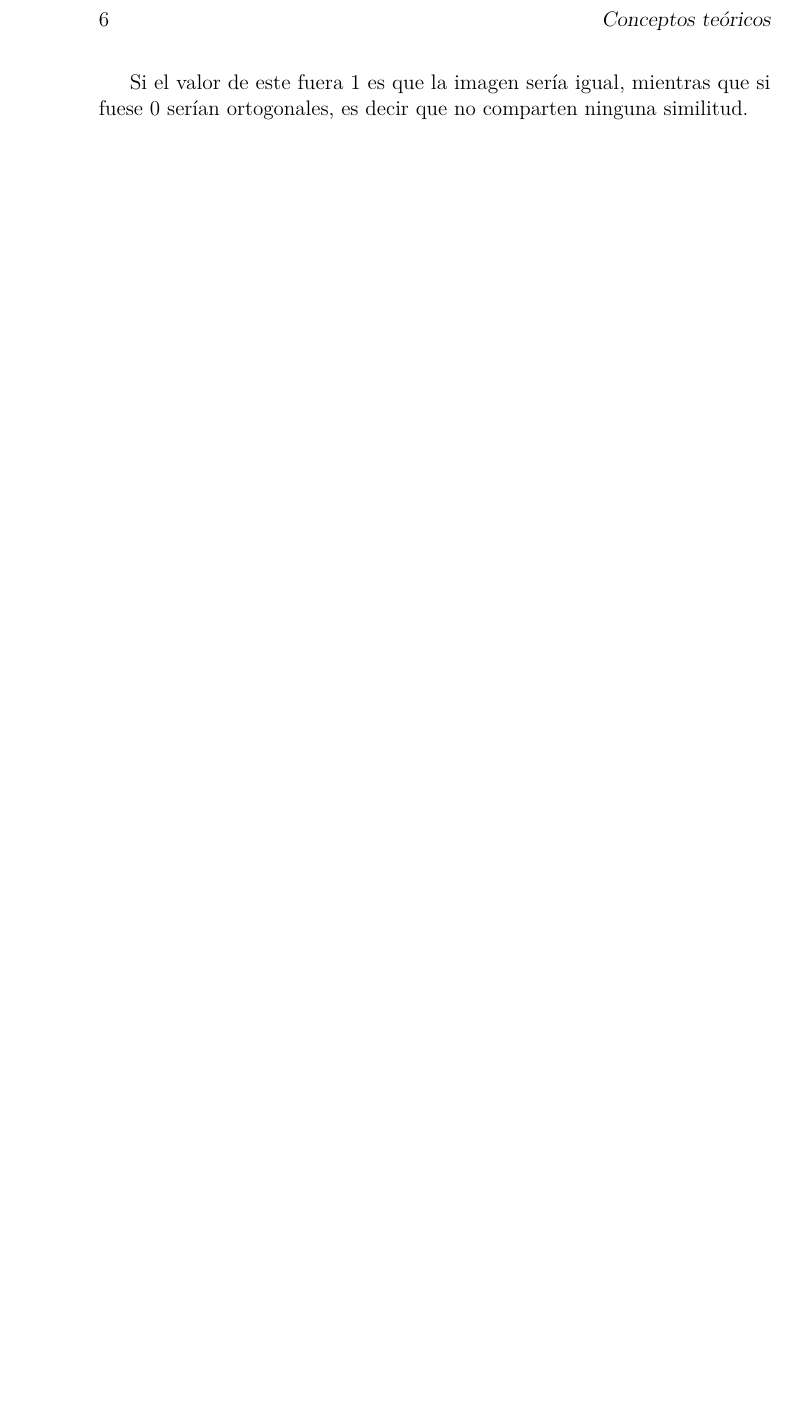
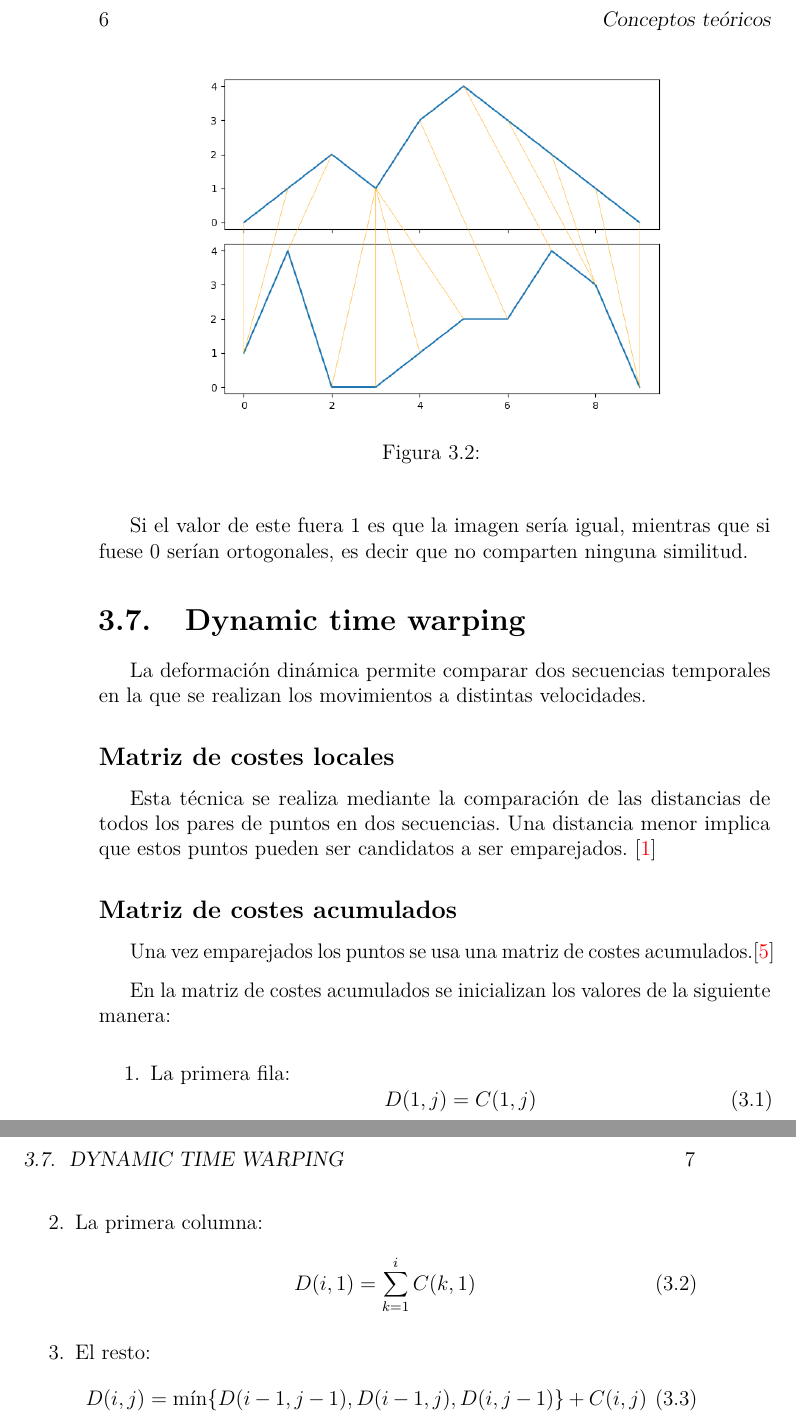
Before and after one commit to fravian99/Deteccion-de-ejercicios-en-videos-de-rehabilitacion, a LaTeX book (doc/Latex/memoria.tex, which reads doc/Latex/tex/3_Conceptos_teoricos.tex): part of page 18 of 25 before the commit and two parts of pages 18 and 19 of 27 after it, the two joined at a grey line, cut so that both start at the same text, the shorter picture padded with empty space. Compiled offline with pdfLaTeX.

Commit message:
Añade explicación DTW a la memoria. #17

```diff
--- a/doc/Latex/tex/3_Conceptos_teoricos.tex
+++ b/doc/Latex/tex/3_Conceptos_teoricos.tex
@@ -88,3 +88,36 @@ Es uno de los métodos para diferenciar dos posturas de dos imágenes concretas
 $\cos \theta = \frac{\vec{a} \cdot \vec{b}}{\lVert \vec{a} \lVert \cdot \lVert \vec{b} \lVert}$
 
 Si el valor de este fuera 1 es que la imagen sería igual, mientras que si fuese 0 serían ortogonales, es decir que no comparten ninguna similitud.
+
+\section{Dynamic time warping}
+La deformación dinámica permite comparar dos secuencias temporales en la que se realizan los movimientos a distintas velocidades.
+
+\begin{figure}
+	\centering
+	\includegraphics[width=0.7\linewidth]{img/warp}
+	\caption{}
+	\label{fig:warp}
+\end{figure}
+
+\subsection{Matriz de costes locales}
+Esta técnica se realiza mediante la comparación de las distancias de todos los pares de puntos en dos secuencias. Una distancia menor implica que estos puntos pueden ser candidatos a ser emparejados. \cite{dwt:dwtdescription}
+
+
+\subsection{Matriz de costes acumulados}
+Una vez emparejados los puntos se usa una matriz de costes acumulados.\cite{s19132882}
+
+En la matriz de costes acumulados se inicializan los valores de la siguiente manera:
+\begin{enumerate}
+	\item  La primera fila:
+	\begin{equation}
+		D(1,j) = C(1,j)
+	\end{equation}
+	\item La primera columna:
+	\begin{equation}
+		D(i,1) = \sum_{k=1}^{i}C(k,1)
+	\end{equation}
+	\item El resto:
+	\begin{equation}
+		D(i,j) = \min\{D(i-1, j-1),D(i-1,j),D(i,j-1)\} + C(i,j)
+	\end{equation}
+\end{enumerate}
```
Also changed, not shown: doc/Latex/bibliografia.bib (+58 -0 lines), doc/Latex/img/warp.png (added).
